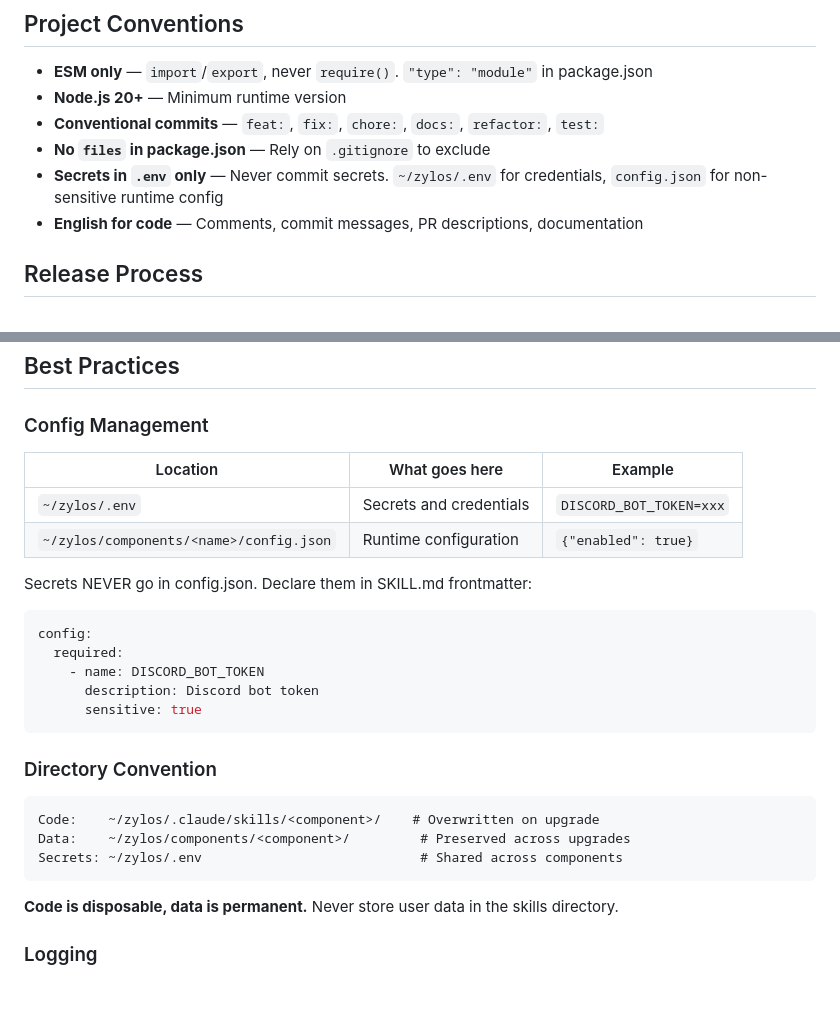
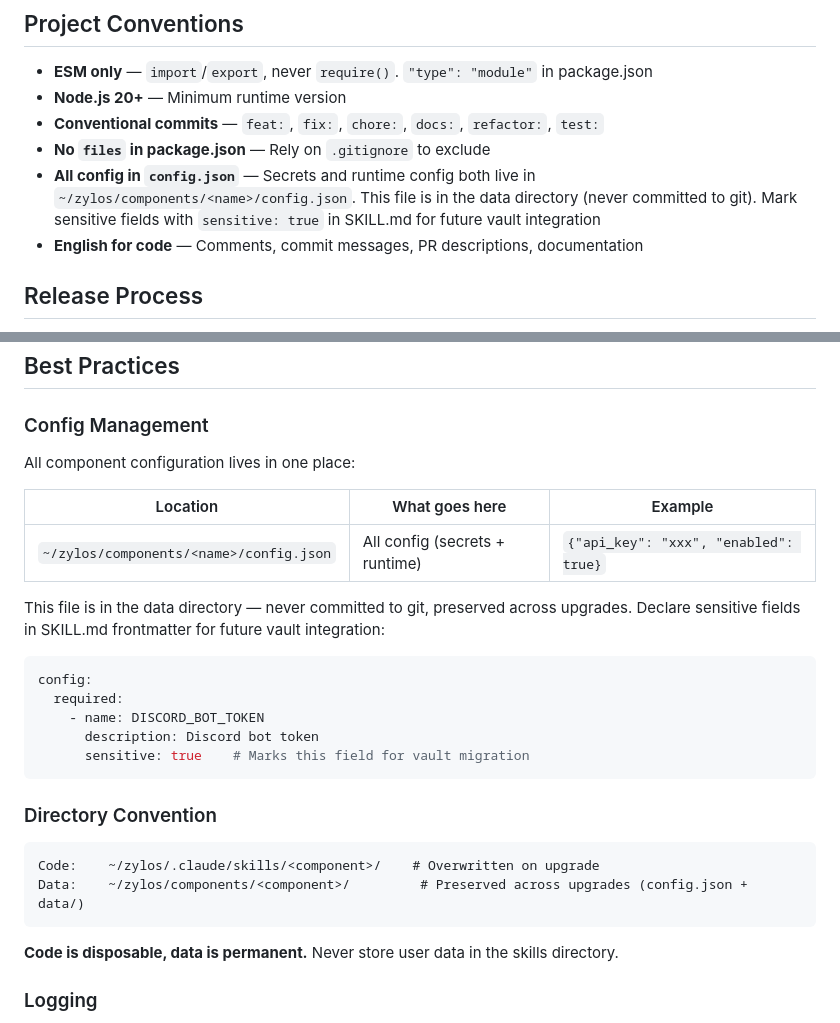
Before and after one commit to YvanJiang/zylos-dashboard, a Markdown page: AGENTS.md, 2 parts joined by grey strips. GitHub-like rendering; blank space fills up the shorter version.

````diff
--- a/AGENTS.md
+++ b/AGENTS.md
@@ -10,7 +10,7 @@ For the full technical specification, see [COMPONENT-SPEC.md](./COMPONENT-SPEC.m
 - **Node.js 20+** — Minimum runtime version
 - **Conventional commits** — `feat:`, `fix:`, `chore:`, `docs:`, `refactor:`, `test:`
 - **No `files` in package.json** — Rely on `.gitignore` to exclude
-- **Secrets in `.env` only** — Never commit secrets. `~/zylos/.env` for credentials, `config.json` for non-sensitive runtime config
+- **All config in `config.json`** — Secrets and runtime config both live in `~/zylos/components/<name>/config.json`. This file is in the data directory (never committed to git). Mark sensitive fields with `sensitive: true` in SKILL.md for future vault integration
 - **English for code** — Comments, commit messages, PR descriptions, documentation
 
 ## Release Process
@@ -113,27 +113,27 @@ git push -u origin main
 
 ### Config Management
 
+All component configuration lives in one place:
+
 | Location | What goes here | Example |
 |----------|---------------|---------|
-| `~/zylos/.env` | Secrets and credentials | `DISCORD_BOT_TOKEN=xxx` |
-| `~/zylos/components/<name>/config.json` | Runtime configuration | `{"enabled": true}` |
+| `~/zylos/components/<name>/config.json` | All config (secrets + runtime) | `{"api_key": "xxx", "enabled": true}` |
 
-Secrets NEVER go in config.json. Declare them in SKILL.md frontmatter:
+This file is in the data directory — never committed to git, preserved across upgrades. Declare sensitive fields in SKILL.md frontmatter for future vault integration:
 
 ```yaml
 config:
   required:
     - name: DISCORD_BOT_TOKEN
       description: Discord bot token
-      sensitive: true
+      sensitive: true    # Marks this field for vault migration
 ```
 
 ### Directory Convention
 
 ```
 Code:    ~/zylos/.claude/skills/<component>/    # Overwritten on upgrade
-Data:    ~/zylos/components/<component>/         # Preserved across upgrades
-Secrets: ~/zylos/.env                            # Shared across components
+Data:    ~/zylos/components/<component>/         # Preserved across upgrades (config.json + data/)
 ```
 
 **Code is disposable, data is permanent.** Never store user data in the skills directory.
````
Also changed, not shown: CLAUDE.md (+7 -7 lines).
